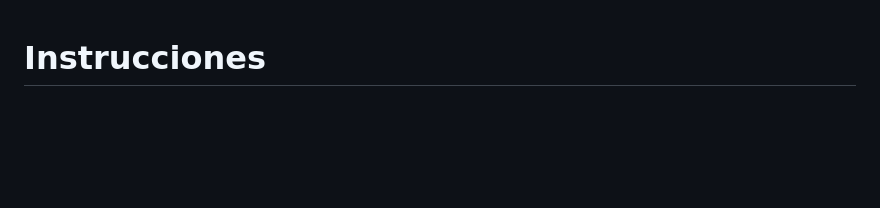
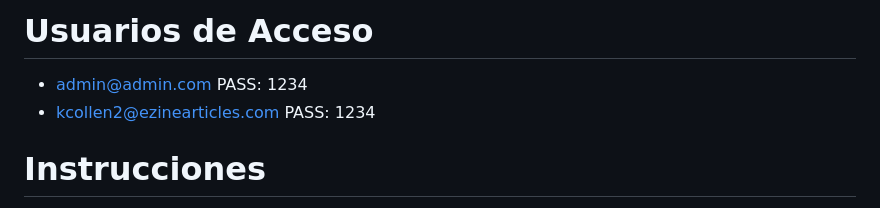
Before and after one commit to BrandonRv/MiniProyecto-N3, a Markdown page: README.md, the part around the change. GitHub-like rendering; blank space fills up the shorter version.

Commit message:
Sistema de Logueo

```diff
--- a/README.md
+++ b/README.md
@@ -1,3 +1,8 @@
+# Usuarios de Acceso
+
+- admin@admin.com PASS: 1234
+- kcollen2@ezinearticles.com PASS: 1234
+
 # Instrucciones
 
 Bienvenido al mini proyecto del nivel 3. En este proyecto estaremos aplicando los conocimientos adquiridos a lo largo del nivel. Sigue las instrucciones de este archivo para completar el proyecto y ten en cuenta que estas mismas se tomarán en cuenta para la evaluación final del proyecto.
```
